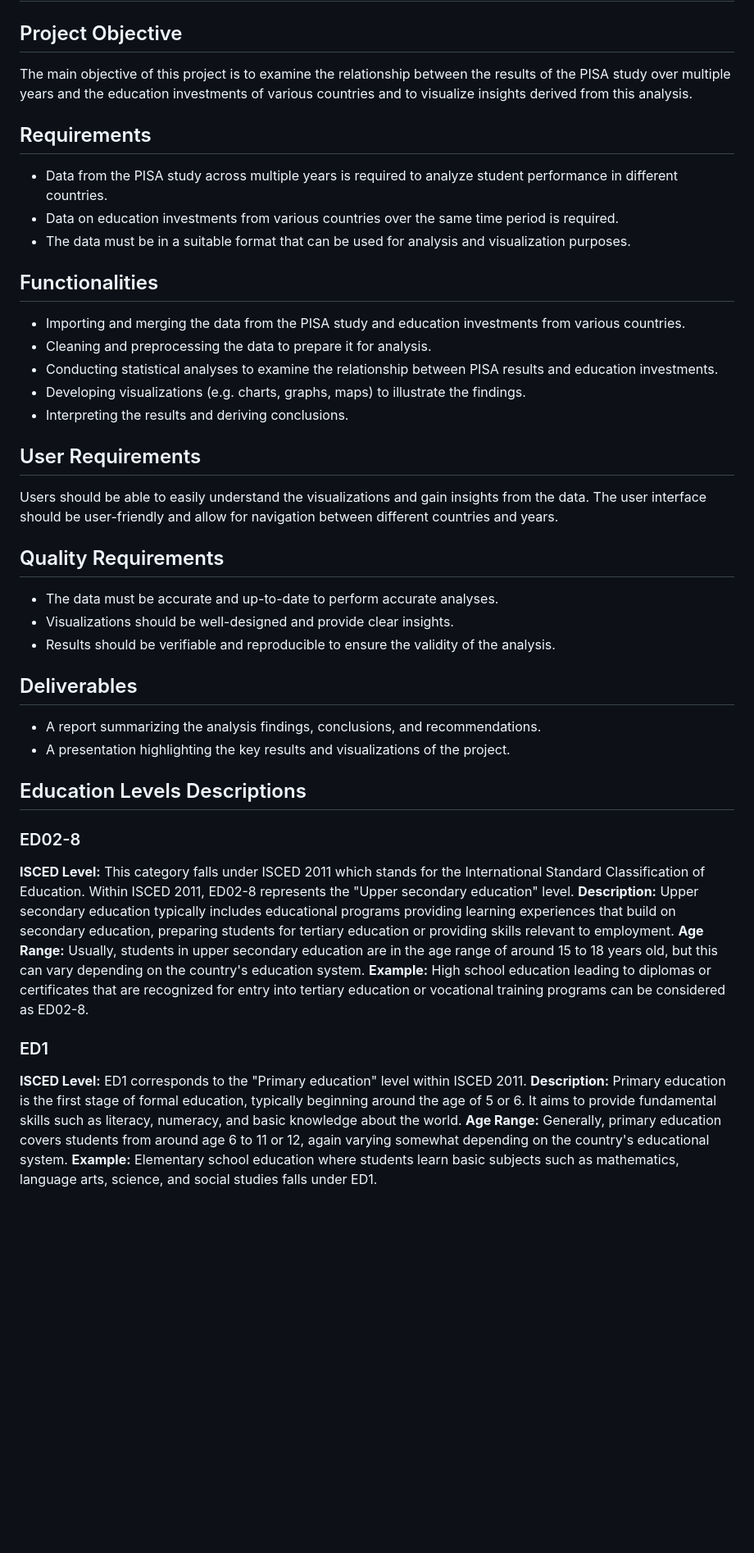
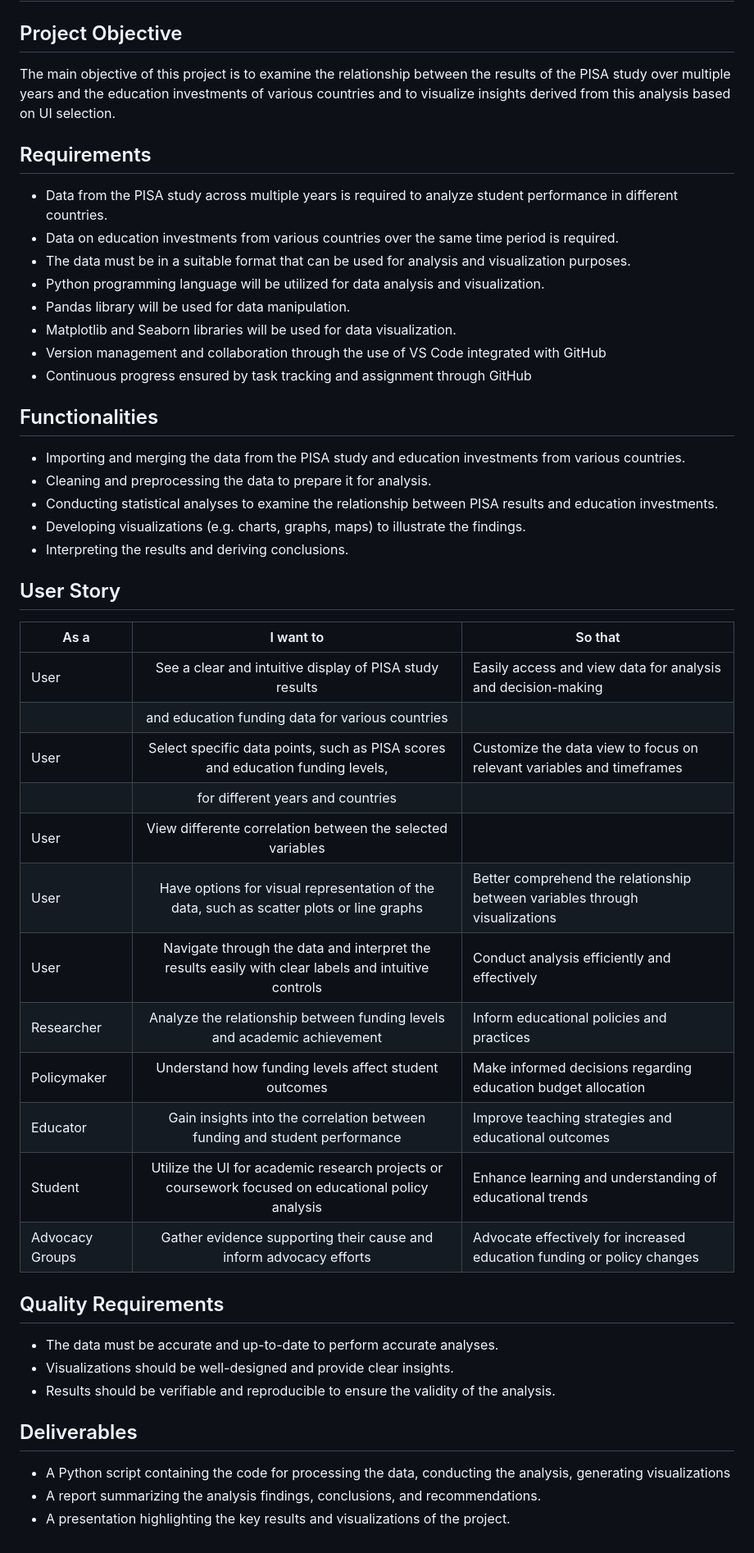
Before and after one commit to ereichl42/ODA-Pisa, a Markdown page: specification.md, the part around the change. Shown: that part at 82% size. GitHub-like rendering; blank space fills up the shorter version.

Commit message:
Update specification.md
added user story, developed first outline of specification

```diff
--- a/specification.md
+++ b/specification.md
@@ -1,12 +1,17 @@
 # Functional Specification
 
 ## Project Objective
-The main objective of this project is to examine the relationship between the results of the PISA study over multiple years and the education investments of various countries and to visualize insights derived from this analysis.
+The main objective of this project is to examine the relationship between the results of the PISA study over multiple years and the education investments of various countries and to visualize insights derived from this analysis based on UI selection.
 
 ## Requirements
 - Data from the PISA study across multiple years is required to analyze student performance in different countries.
 - Data on education investments from various countries over the same time period is required.
 - The data must be in a suitable format that can be used for analysis and visualization purposes.
+- Python programming language will be utilized for data analysis and visualization.
+- Pandas library will be used for data manipulation.
+- Matplotlib and Seaborn libraries will be used for data visualization.
+- Version management and collaboration through the use of VS Code integrated with GitHub
+- Continuous progress ensured by task tracking and assignment through GitHub
 
 ## Functionalities
 - Importing and merging the data from the PISA study and education investments from various countries.
@@ -15,8 +20,21 @@ The main objective of this project is to examine the relationship between the re
 - Developing visualizations (e.g. charts, graphs, maps) to illustrate the findings.
 - Interpreting the results and deriving conclusions.
 
-## User Requirements
-Users should be able to easily understand the visualizations and gain insights from the data. The user interface should be user-friendly and allow for navigation between different countries and years.
+## User Story
+| As a             | I want to                                                                                          | So that
+|------------------|:--------------------------------------------------------------------------------------------------:|-------------------------------------------------------------------------------
+| User             | See a clear and intuitive display of PISA study results                                            | Easily access and view data for analysis and decision-making
+|                  | and education funding data for various countries                                                   |
+| User             | Select specific data points, such as PISA scores and education funding levels,                     | Customize the data view to focus on relevant variables and timeframes
+|                  | for different years and countries                                                                  |
+| User             | View differente correlation between the selected variables                                         |
+| User             | Have options for visual representation of the data, such as scatter plots or line graphs           | Better comprehend the relationship between variables through visualizations
+| User             | Navigate through the data and interpret the results easily with clear labels and intuitive controls| Conduct analysis efficiently and effectively
+| Researcher       | Analyze the relationship between funding levels and academic achievement                           | Inform educational policies and practices
+| Policymaker      | Understand how funding levels affect student outcomes                                              | Make informed decisions regarding education budget allocation
+| Educator         | Gain insights into the correlation between funding and student performance                         | Improve teaching strategies and educational outcomes
+| Student          | Utilize the UI for academic research projects or coursework focused on educational policy analysis | Enhance learning and understanding of educational trends
+| Advocacy Groups  | Gather evidence supporting their cause and inform advocacy efforts                                 | Advocate effectively for increased education funding or policy changes
 
 ## Quality Requirements
 - The data must be accurate and up-to-date to perform accurate analyses.
@@ -24,19 +42,6 @@ Users should be able to easily understand the visualizations and gain insights f
 - Results should be verifiable and reproducible to ensure the validity of the analysis.
 
 ## Deliverables
+- A Python script containing the code for processing the data, conducting the analysis, generating visualizations
 - A report summarizing the analysis findings, conclusions, and recommendations.
 - A presentation highlighting the key results and visualizations of the project.
-
-## Education Levels Descriptions
-
-### ED02-8
-**ISCED Level:** This category falls under ISCED 2011 which stands for the International Standard Classification of Education. Within ISCED 2011, ED02-8 represents the "Upper secondary education" level.
-**Description:** Upper secondary education typically includes educational programs providing learning experiences that build on secondary education, preparing students for tertiary education or providing skills relevant to employment.
-**Age Range:** Usually, students in upper secondary education are in the age range of around 15 to 18 years old, but this can vary depending on the country's education system.
-**Example:** High school education leading to diplomas or certificates that are recognized for entry into tertiary education or vocational training programs can be considered as ED02-8.
-
-### ED1
-**ISCED Level:** ED1 corresponds to the "Primary education" level within ISCED 2011.
-**Description:** Primary education is the first stage of formal education, typically beginning around the age of 5 or 6. It aims to provide fundamental skills such as literacy, numeracy, and basic knowledge about the world.
-**Age Range:** Generally, primary education covers students from around age 6 to 11 or 12, again varying somewhat depending on the country's educational system.
-**Example:** Elementary school education where students learn basic subjects such as mathematics, language arts, science, and social studies falls under ED1.
```
